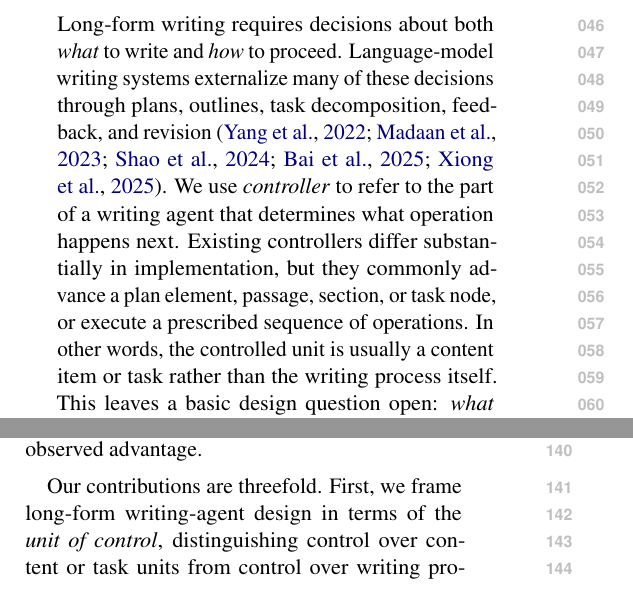
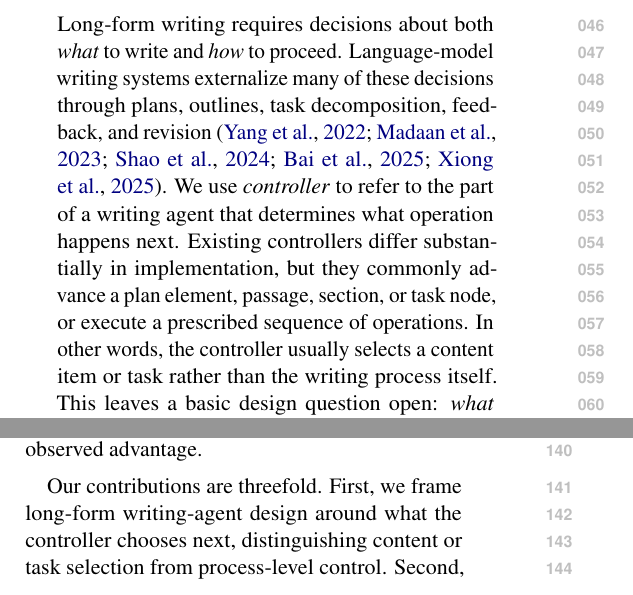
Before and after one commit to shunk031/agentic-cognitive-writing, a LaTeX paper (paper/acl_latex.tex, which reads paper/sec/01_introduction.tex): two parts of the columns of pages 1 and 2 of 20, joined at a grey line, cut so that both start at the same text. Compiled offline with pdfLaTeX.

Commit message:
paper: tighten control terminology in introduction

```diff
--- a/paper/sec/01_introduction.tex
+++ b/paper/sec/01_introduction.tex
@@ -1,4 +1,4 @@
-Long-form writing requires decisions about both \emph{what} to write and \emph{how} to proceed. Language-model writing systems externalize many of these decisions through plans, outlines, task decomposition, feedback, and revision~\cite{yang2022re3,madaan2023self,shao2024assisting,bai2025longwriter,xiong2025beyond}. We use \emph{controller} to refer to the part of a writing agent that determines what operation happens next. Existing controllers differ substantially in implementation, but they commonly advance a plan element, passage, section, or task node, or execute a prescribed sequence of operations. In other words, the controlled unit is usually a content item or task rather than the writing process itself. This leaves a basic design question open: \emph{what should a writing agent be able to choose next?}
+Long-form writing requires decisions about both \emph{what} to write and \emph{how} to proceed. Language-model writing systems externalize many of these decisions through plans, outlines, task decomposition, feedback, and revision~\cite{yang2022re3,madaan2023self,shao2024assisting,bai2025longwriter,xiong2025beyond}. We use \emph{controller} to refer to the part of a writing agent that determines what operation happens next. Existing controllers differ substantially in implementation, but they commonly advance a plan element, passage, section, or task node, or execute a prescribed sequence of operations. In other words, the controller usually selects a content item or task rather than the writing process itself. This leaves a basic design question open: \emph{what should a writing agent be able to choose next?}
 
 The cognitive process theory of writing~\cite{flower1981cognitive} suggests one concrete answer. Flower and Hayes describe \texttt{Planning}, \texttt{Translating}, and \texttt{Reviewing} as recurrent processes coordinated by a \texttt{Monitor}, and propose that writer-generated goals can change as composition proceeds. Later accounts revise and extend this model~\cite{hayes1996new,hayes2012modeling}, but the 1981 formulation is especially useful for agent design because it makes several control commitments explicit: the writing processes form the available operations, their order can adapt during composition, and writing is guided by an evolving goal structure. We treat these commitments as experimentally separable hypotheses about agent control, not as a blueprint that should be copied wholesale or as a claim that a language agent reproduces human cognition. The resulting question is therefore not whether cognitive writing theory can be implemented in an agent, but which of its control commitments matter once made executable.
 
@@ -10,4 +10,4 @@ We ask three research questions. \textbf{RQ1} asks whether organizing generation
 
 We evaluate Agentic CogWriter on long-form writing tasks from three complementary benchmarks: WritingBench~\cite{wu2026writingbench}, HelloBench~\cite{que2024hellobench}, and DoLoMiTes~\cite{malaviya2025dolomites}. Within each benchmark, a pre-specified rule selects the longest-output slice, where control choices have more opportunity to affect composition. Using the same generator and coding-agent harness, we compare Agentic CogWriter with single-call generation, a fixed three-stage workflow, and adaptive task planning across three independent replications. Agentic CogWriter is preferred to all three baselines. The mechanism results are more selective: removing the explicit goal representation or replacing adaptive process choice with a fixed \texttt{Planning}$\rightarrow$\texttt{Translating}$\rightarrow$\texttt{Reviewing} cycle produces no detectable loss. The process traces further show that the unrestricted \texttt{Monitor} usually follows that cycle and rarely replaces existing goals. A diagnostic single-writer condition performs substantially worse, but because it changes several execution factors together, it does not isolate separated role contexts. Thus, the experiments support process-organized generation relative to the tested baselines without identifying goal bookkeeping or adaptive process scheduling as the source of the observed advantage.
 
-Our contributions are threefold. First, we frame long-form writing-agent design in terms of the \emph{unit of control}, distinguishing control over content or task units from control over writing processes. Second, we turn commitments from cognitive writing theory into an executable agent design whose goal representation, process ordering, and role contexts can be observed and intervened on separately. Third, we provide evidence across three benchmarks and replications that process-organized generation outperforms the tested baseline organizations, while two prominent theory-derived commitments---explicit goal bookkeeping and adaptive process ordering---do not explain that advantage under our design. Together, these results show how cognitive theory can serve not only as architectural inspiration, but as a source of falsifiable design hypotheses for language agents.
+Our contributions are threefold. First, we frame long-form writing-agent design around what the controller chooses next, distinguishing content or task selection from process-level control. Second, we turn commitments from cognitive writing theory into an executable agent design whose goal representation, process ordering, and role contexts can be observed and intervened on separately. Third, we provide evidence across three benchmarks and replications that process-organized generation outperforms the tested baseline organizations, while two prominent theory-derived commitments, explicit goal bookkeeping and adaptive process ordering, do not explain that advantage under our design. Together, these results show how cognitive theory can serve not only as architectural inspiration, but as a source of falsifiable design hypotheses for language agents.
```
